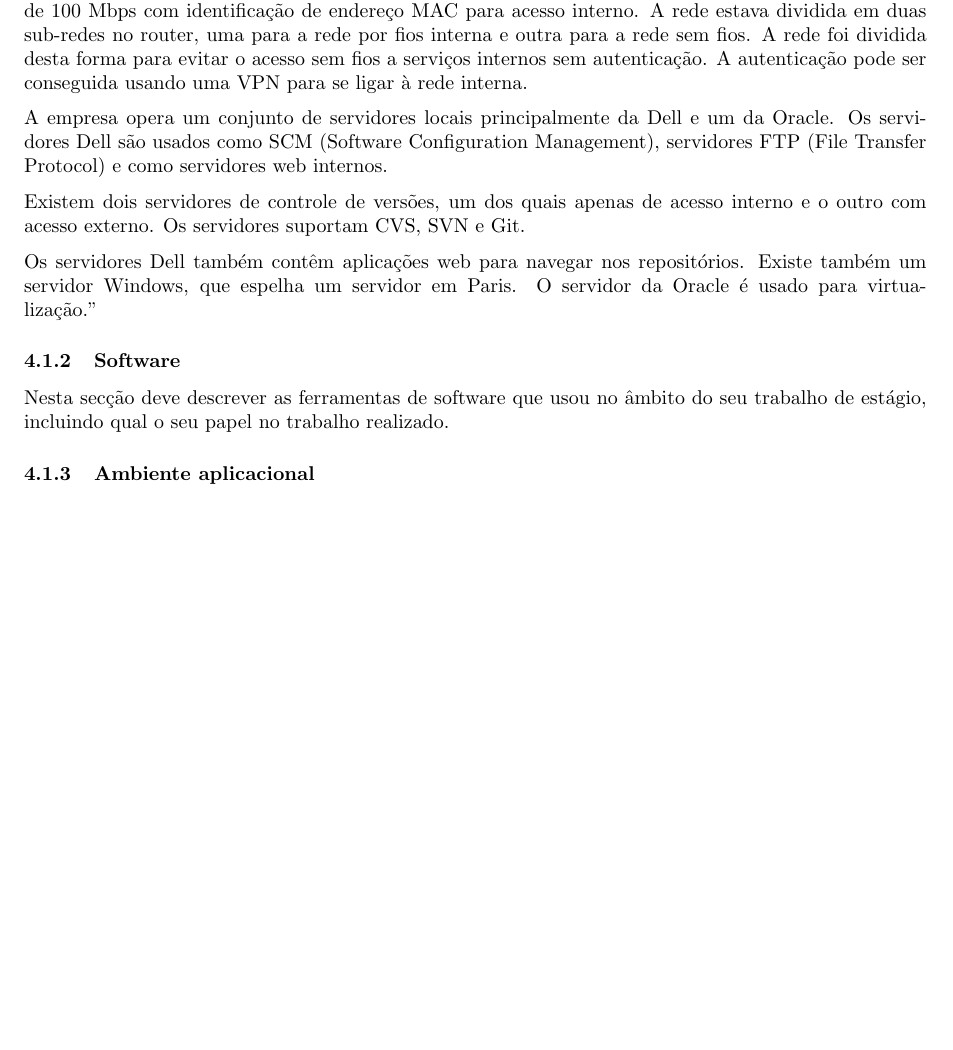
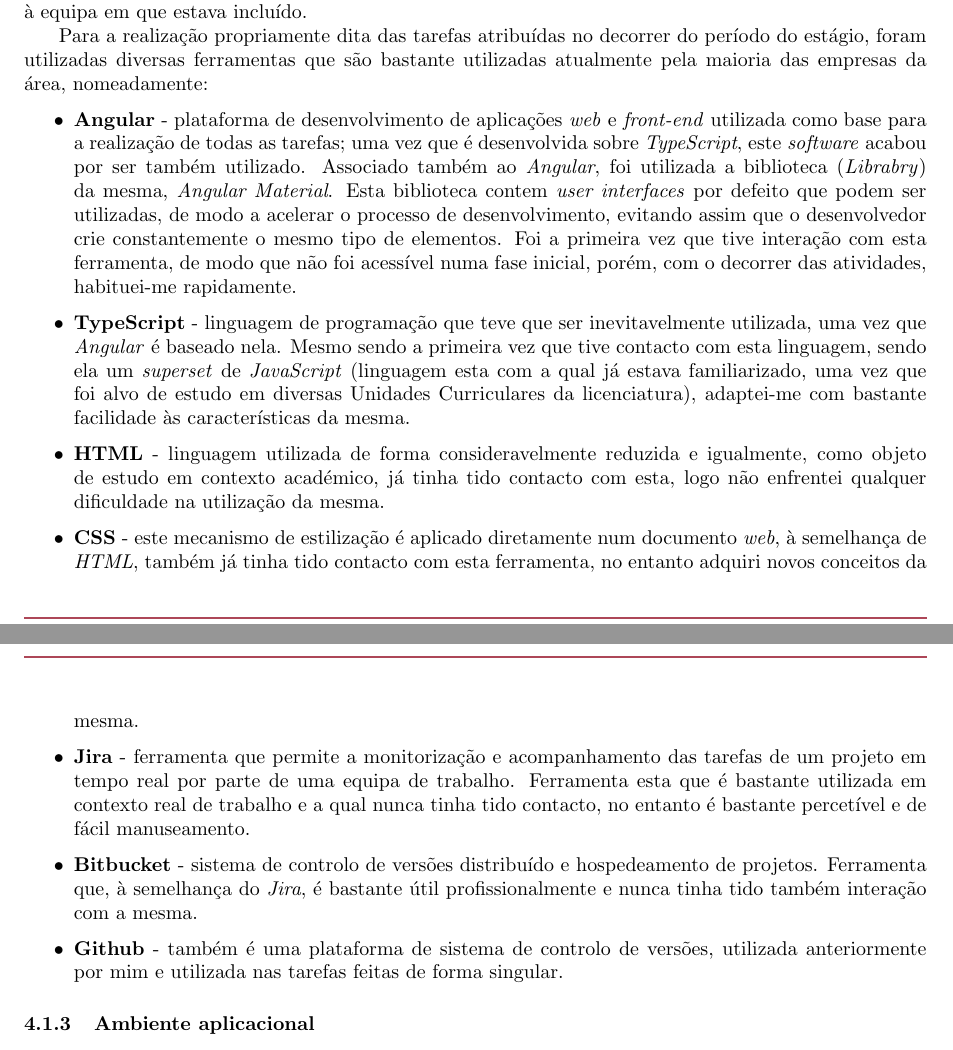
Before and after one commit to ricardoliveira0/optiply-internship, a LaTeX document (report/main.tex): part of page 7 of 10 before the commit and two parts of pages 7 and 8 of 11 after it, the two joined at a grey line, cut at the place of the change, the shorter picture padded with empty space. Compiled offline with pdfLaTeX.

Commit message:
write: 'Ambiente de desenvolvimento' section
Write 'Ambiente de desenvolvimento' subsections excluding the last two

```diff
--- a/report/main.tex
+++ b/report/main.tex
@@ -136,15 +136,18 @@
 
-"O computador que recebi para meu próprio uso era uma torre Dell com um processador Intel Core i7 , 8 GB de memória e um disco rígido de 500 GB. Este computador estava ligado a uma rede interna de 100 Mbps com identificação de endereço MAC para acesso interno. A rede estava dividida em duas sub-redes no router, uma para a rede por fios interna e outra para a rede sem fios. A rede foi dividida desta forma para evitar o acesso sem fios a serviços internos sem autenticação. A autenticação pode ser conseguida usando uma VPN para se ligar à rede interna.
-
-A empresa opera um conjunto de servidores locais principalmente da Dell e um da Oracle. Os servidores Dell são usados como SCM (Software Configuration Management),  servidores FTP (File Transfer Protocol) e como servidores web internos.
-
-Existem dois servidores de controle de versões, um dos quais apenas de acesso interno e o outro com acesso externo. Os servidores suportam CVS, SVN e Git.
-
-Os servidores Dell também contêm aplicações web para navegar nos repositórios. Existe também um servidor Windows, que espelha um servidor em Paris. O servidor da Oracle é usado para virtualização."
-
+\hspace*{0.5cm} Aos servidores com os quais a empresa atua, não nos foi garantido acesso, uma vez que não seria necessário para a realização de nenhuma tarefa designada durante o decorrer do estágio. \newline
 
 \subsubsection{Software}
-Nesta secção deve descrever as ferramentas de software que usou no âmbito do seu trabalho de estágio, incluindo qual o seu papel no trabalho realizado.
+\hspace*{0.5cm} Em contexto empresarial/profissional, na área das tecnologias de informação, um \emph{software} essencial na comunicação entre todos os envolventes de uma empresa é o \emph{Slack} \cite{slack}, plataforma que nos foi logo apresentada e demonstrada. Através desta, existiu o contacto tanto com membros internos como externos à equipa em que estava incluído. \newline
+\hspace*{0.5cm} Para a realização propriamente dita das tarefas atribuídas no decorrer do período do estágio, foram utilizadas diversas ferramentas que são bastante utilizadas atualmente pela maioria das empresas da área, nomeadamente:
+\begin{itemize}
+    \item \textbf{Angular} - plataforma de desenvolvimento de aplicações \emph{web} e \emph{front-end} utilizada como base para a realização de todas as tarefas; uma vez que é desenvolvida sobre \emph{TypeScript}, este \emph{software} acabou por ser também utilizado. Associado também ao \emph{Angular}, foi utilizada a biblioteca (\emph{Librabry}) da mesma, \emph{Angular Material}. Esta biblioteca contem \emph{user interfaces} por defeito que podem ser utilizadas, de modo a acelerar o processo de desenvolvimento, evitando assim que o desenvolvedor crie constantemente o mesmo tipo de elementos. Foi a primeira vez que tive interação com esta ferramenta, de modo que não foi acessível numa fase inicial, porém, com o decorrer das atividades, habituei-me rapidamente.
+    \item \textbf{TypeScript} - linguagem de programação que teve que ser inevitavelmente utilizada, uma vez que \emph{Angular} é baseado nela. Mesmo sendo a primeira vez que tive contacto com esta linguagem, sendo ela um \emph{superset} de \emph{JavaScript} (linguagem esta com a qual já estava familiarizado, uma vez que foi alvo de estudo em diversas Unidades Curriculares da licenciatura), adaptei-me com bastante facilidade às características da mesma.
+    \item \textbf{HTML} - linguagem utilizada de forma consideravelmente reduzida e igualmente, como objeto de estudo em contexto académico, já tinha tido contacto com esta, logo não enfrentei qualquer dificuldade na utilização da mesma.
+    \item \textbf{CSS} - este mecanismo de estilização é aplicado diretamente num documento \emph{web}, à semelhança de \emph{HTML}, também já tinha tido contacto com esta ferramenta, no entanto adquiri novos conceitos da mesma.
+    \item \textbf{Jira} - ferramenta que permite a monitorização e acompanhamento das tarefas de um projeto em tempo real por parte de uma equipa de trabalho. Ferramenta esta que é bastante utilizada em contexto real de trabalho e a qual nunca tinha tido contacto, no entanto é bastante percetível e de fácil manuseamento.
+    \item \textbf{Bitbucket} - sistema de controlo de versões distribuído e hospedeamento de projetos. Ferramenta que, à semelhança do \emph{Jira}, é bastante útil profissionalmente e nunca tinha tido também interação com a mesma.
+    \item \textbf{Github} - também é uma plataforma de sistema de controlo de versões, utilizada anteriormente por mim e utilizada nas tarefas feitas de forma singular.
+\end{itemize}
 
 \subsubsection{Ambiente aplicacional}
 Nesta secção deve descrever o contexto aplicacional onde o trabalho realizado se enquadra:
```
Also changed, not shown: report/main.tex (8 more changed lines).
